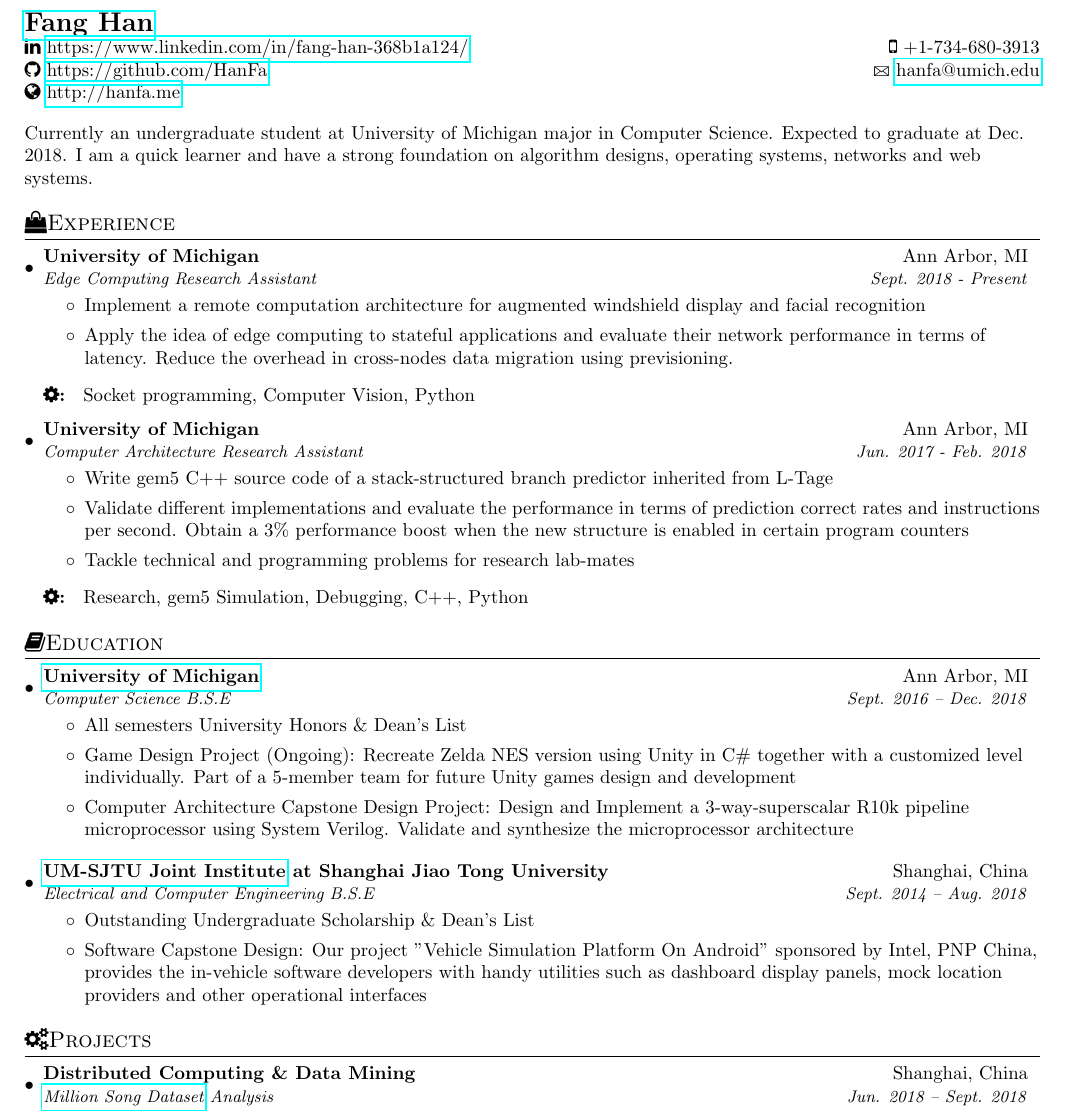
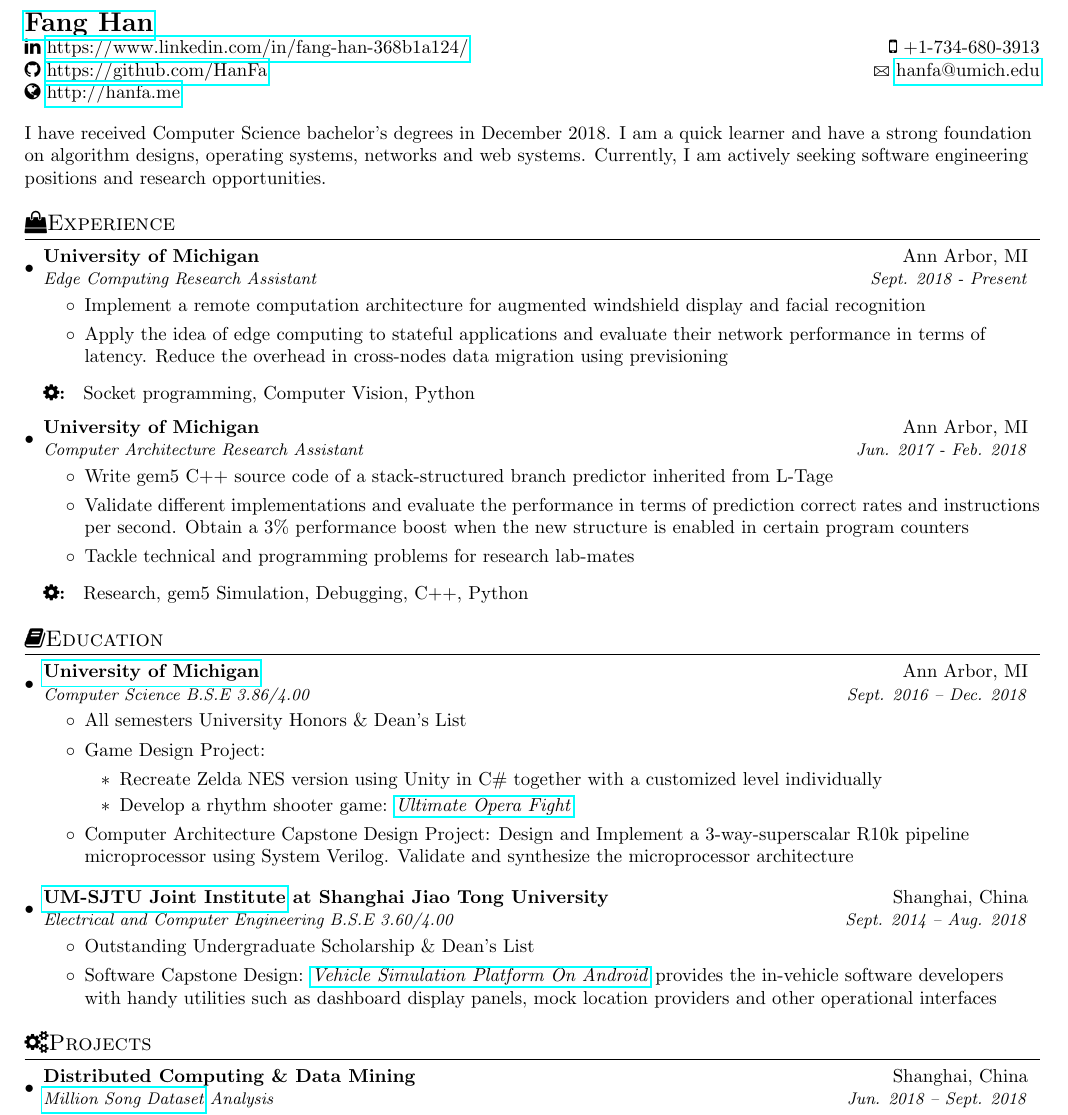
Before and after one commit to HanFa/myResume, a LaTeX document (tex/main.tex): part of page 1 of 2, cut so that both start at the same text. Compiled offline with pdfLaTeX.

Commit message:
update links

```diff
--- a/tex/main.tex
+++ b/tex/main.tex
@@ -89,7 +89,7 @@
     \vspace{0.5em}
 
     %-----------SELFINTRO-----------------
-    Currently an undergraduate student at University of Michigan major in Computer Science. Expected to graduate at Dec. 2018. I am a quick learner and have a strong foundation on algorithm designs, operating systems, networks and web systems.
+    I have received Computer Science bachelor's degrees in December 2018. I am a quick learner and have a strong foundation on algorithm designs, operating systems, networks and web systems. Currently, I am actively seeking software engineering positions and research opportunities.
 
     %-----------EXPERIENCE-----------------
     \section{\faShoppingBag Experience}
@@ -99,7 +99,7 @@
     {Edge Computing Research Assistant}{Sept. 2018 - Present}{-5}
     \begin{itemize}
       \item Implement a remote computation architecture for augmented windshield display and facial recognition
-      \item Apply the idea of edge computing to stateful applications and evaluate their network performance in terms of latency. Reduce the overhead in cross-nodes data migration using previsioning.
+      \item Apply the idea of edge computing to stateful applications and evaluate their network performance in terms of latency. Reduce the overhead in cross-nodes data migration using previsioning
     \end{itemize}
     \methodsTools{Socket programming, Computer Vision, Python}
 
@@ -120,18 +120,24 @@
       \resumeSubHeadingListStart
         \resumeSubheading
           {\href{http://www.umich.edu}{University of Michigan}}{Ann Arbor, MI}
-          {Computer Science B.S.E}{Sept. 2016 -- Dec. 2018}{-5}
+          {Computer Science B.S.E 3.86/4.00}{Sept. 2016 -- Dec. 2018}{-5}
           \begin{itemize}
             \item All semesters University Honors \& Dean's List
-            \item Game Design Project (Ongoing): Recreate Zelda NES version using Unity in C\# together with a customized level individually. Part of a 5-member team for future Unity games design and development
+            \item Game Design Project:
+              \begin{itemize}
+                \item Recreate Zelda NES version using Unity in C\# together with a customized level individually
+                \item Develop a rhythm shooter game: \href{http://www.hanfa.me/projects/index.html#opera-a-rhythm-shooter-game}{\textit{Ultimate Opera Fight}}
+              \end{itemize}
+
+
             \item Computer Architecture Capstone Design Project: Design and Implement a 3-way-superscalar R10k pipeline microprocessor using System Verilog. Validate and synthesize the microprocessor architecture
           \end{itemize}
         \resumeSubheading
           {\href{http://umji.sjtu.edu.cn/global/}{UM-SJTU Joint Institute} at Shanghai Jiao Tong University}{Shanghai, China}
-          {Electrical and Computer Engineering B.S.E}{Sept. 2014 -- Aug. 2018}{-5}
+          {Electrical and Computer Engineering B.S.E 3.60/4.00}{Sept. 2014 -- Aug. 2018}{-5}
           \begin{itemize}
             \item Outstanding Undergraduate Scholarship \& Dean's List
-            \item Software Capstone Design: Our project "Vehicle Simulation Platform On Android" sponsored by Intel, PNP China, provides the in-vehicle software developers with handy utilities such as dashboard display panels, mock location providers and other operational interfaces
+            \item Software Capstone Design: \href{http://www.hanfa.me/projects/index.html#justgo-integrated-virtual-vehicle-simulation-platform-on-android}{\textit{Vehicle Simulation Platform On Android}} provides the in-vehicle software developers with handy utilities such as dashboard display panels, mock location providers and other operational interfaces
           \end{itemize}
       \resumeSubHeadingListEnd
 
```
Also changed, not shown: tex/main.pdf, tex/main.tex (2 more changed lines).
